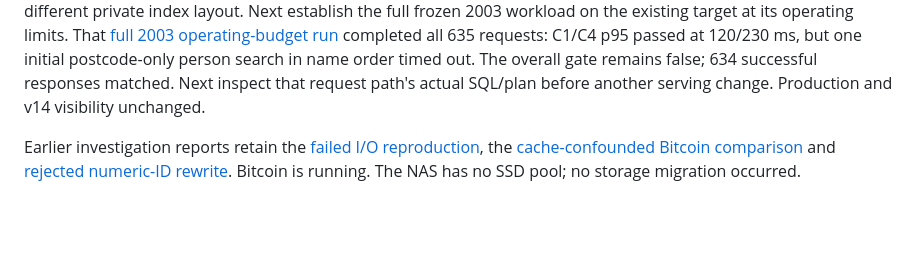
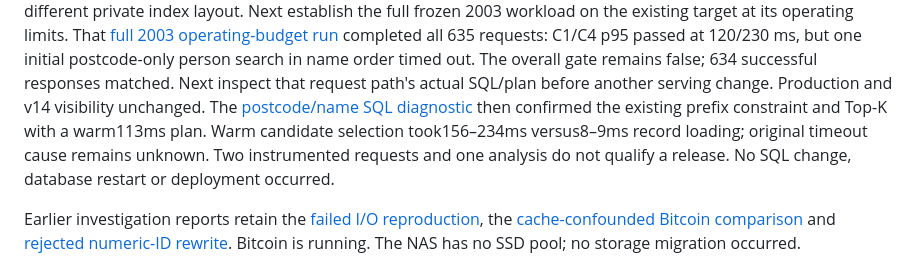
Before and after one commit to abedegno/ukinfo-reader, a Markdown page: docs/hosted-v14.md, the part around the change. Drawn GitHub-style; blank space fills up the shorter version.

Commit message:
docs: record actual postcode name SQL diagnostic

```diff
--- a/docs/hosted-v14.md
+++ b/docs/hosted-v14.md
@@ -80,6 +80,11 @@ completed all 635 requests: C1/C4 p95 passed at 120/230 ms, but one initial
 postcode-only person search in name order timed out. The overall gate remains
 false; 634 successful responses matched. Next inspect that request path's actual
 SQL/plan before another serving change. Production and v14 visibility unchanged.
+The [postcode/name SQL diagnostic](research/2003-postcode-name-plan-2026-11-10.md)
+then confirmed the existing prefix constraint and Top-K with a warm113ms plan.
+Warm candidate selection took156–234ms versus8–9ms record loading; original
+timeout cause remains unknown. Two instrumented requests and one analysis do
+not qualify a release. No SQL change, database restart or deployment occurred.
 
 Earlier investigation reports retain the [failed I/O reproduction](research/postcode-io-profile-2026-11-08.md),
 the [cache-confounded Bitcoin comparison](research/bitcoin-contention-comparison-2026-11-08.md)
```
Also changed, not shown: docs/research/2003-operating-budget-http-2026-11-09.md (+3 -0 lines), docs/research/2003-postcode-name-plan-2026-11-10.md (added, +94 -0 lines).
